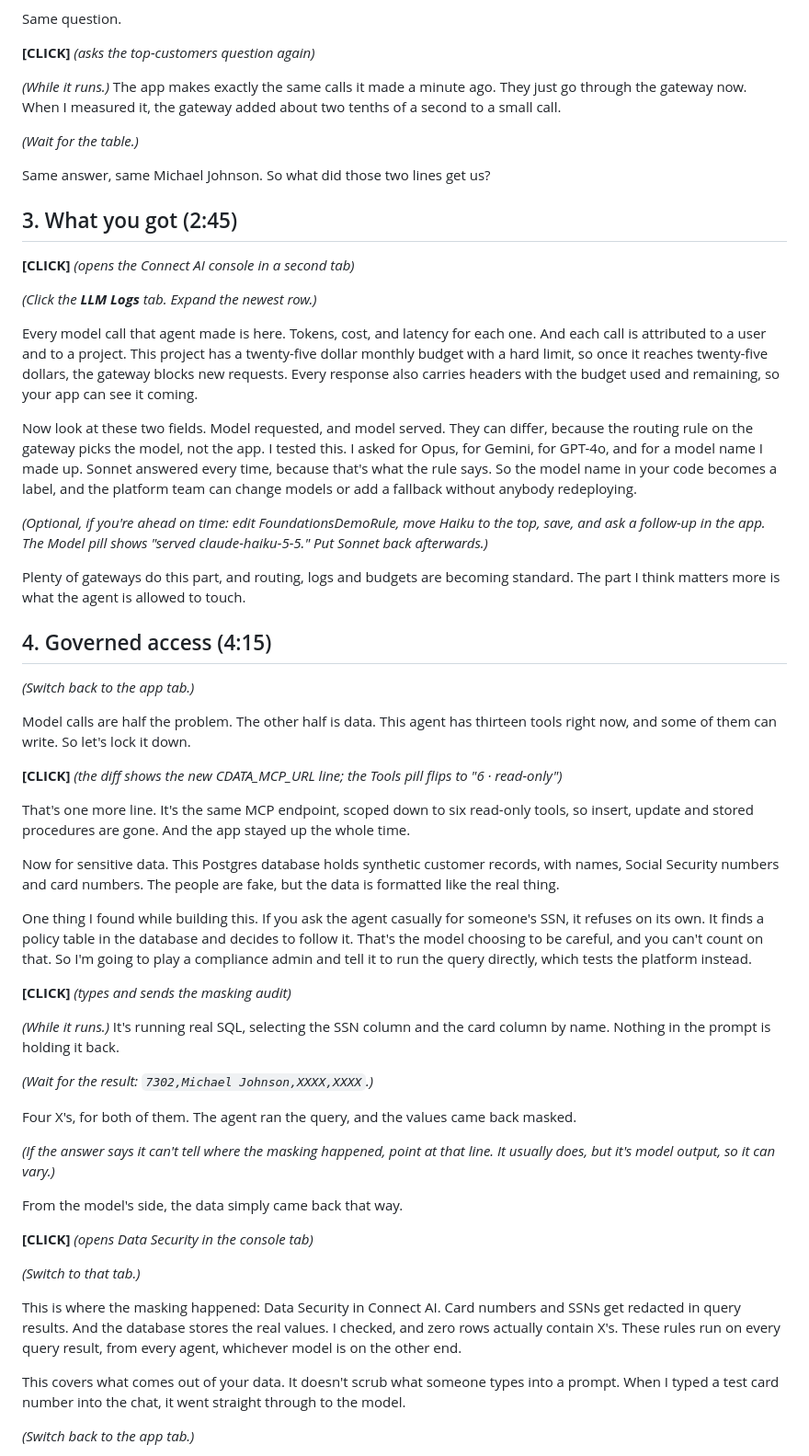
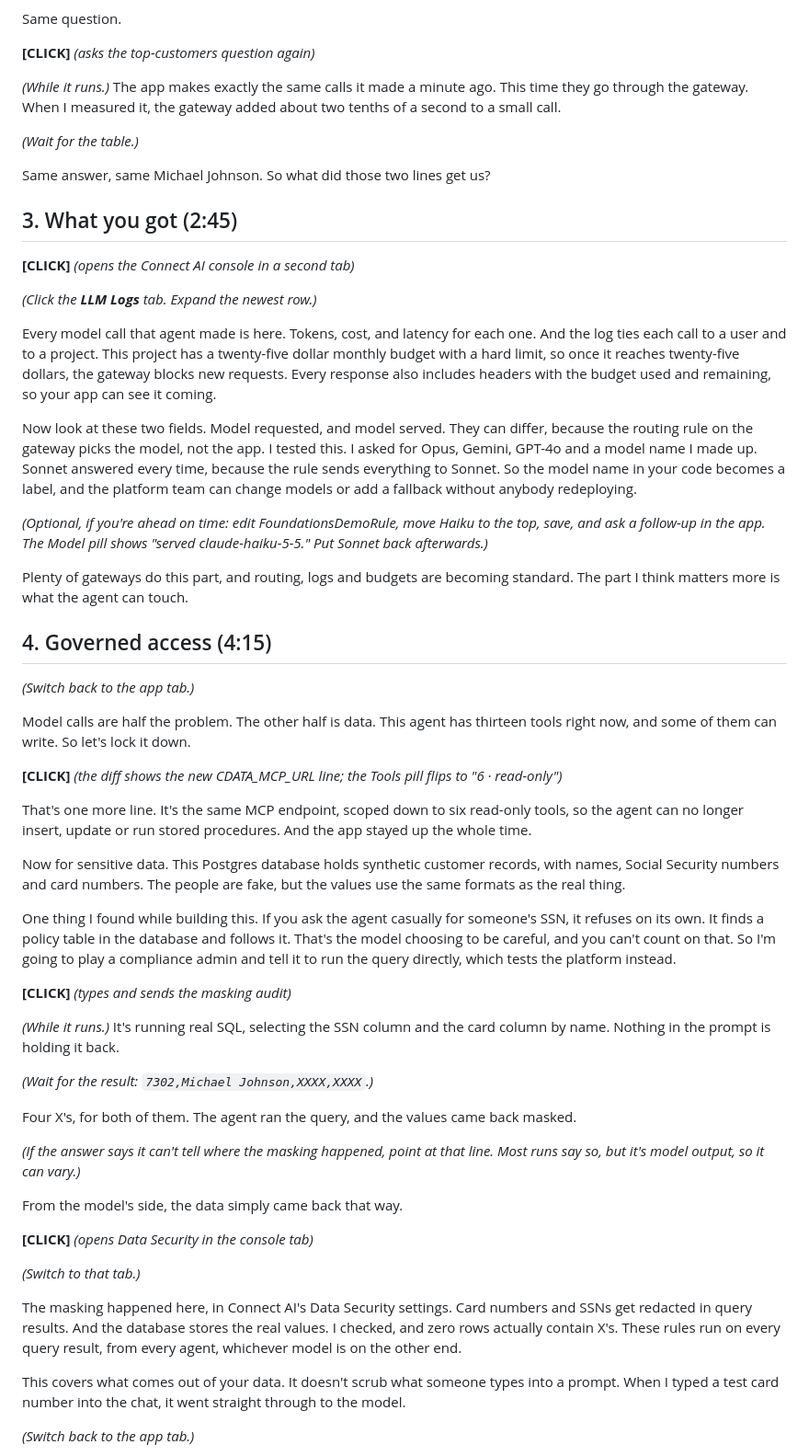
Before and after one commit to jerodj-cdata/connect-ai-render-starter, a Markdown page: demo/SCRIPT.md, the part around the change printed below. Shown: that part at 92% size. Rendered like a GitHub page.

Commit message:
chore: Clear the remaining Vale warnings in the Foundations demo script

```diff
--- a/demo/SCRIPT.md
+++ b/demo/SCRIPT.md
@@ -44,7 +44,7 @@ Same question.
 
 **[CLICK]** *(asks the top-customers question again)*
 
-*(While it runs.)* The app makes exactly the same calls it made a minute ago. They just go through the gateway now. When I measured it, the gateway added about two tenths of a second to a small call.
+*(While it runs.)* The app makes exactly the same calls it made a minute ago. This time they go through the gateway. When I measured it, the gateway added about two tenths of a second to a small call.
 
 *(Wait for the table.)*
 
@@ -56,13 +56,13 @@ Same answer, same Michael Johnson. So what did those two lines get us?
 
 *(Click the **LLM Logs** tab. Expand the newest row.)*
 
-Every model call that agent made is here. Tokens, cost, and latency for each one. And each call is attributed to a user and to a project. This project has a twenty-five dollar monthly budget with a hard limit, so once it reaches twenty-five dollars, the gateway blocks new requests. Every response also carries headers with the budget used and remaining, so your app can see it coming.
+Every model call that agent made is here. Tokens, cost, and latency for each one. And the log ties each call to a user and to a project. This project has a twenty-five dollar monthly budget with a hard limit, so once it reaches twenty-five dollars, the gateway blocks new requests. Every response also includes headers with the budget used and remaining, so your app can see it coming.
 
-Now look at these two fields. Model requested, and model served. They can differ, because the routing rule on the gateway picks the model, not the app. I tested this. I asked for Opus, for Gemini, for GPT-4o, and for a model name I made up. Sonnet answered every time, because that's what the rule says. So the model name in your code becomes a label, and the platform team can change models or add a fallback without anybody redeploying.
+Now look at these two fields. Model requested, and model served. They can differ, because the routing rule on the gateway picks the model, not the app. I tested this. I asked for Opus, Gemini, GPT-4o and a model name I made up. Sonnet answered every time, because the rule sends everything to Sonnet. So the model name in your code becomes a label, and the platform team can change models or add a fallback without anybody redeploying.
 
 *(Optional, if you're ahead on time: edit FoundationsDemoRule, move Haiku to the top, save, and ask a follow-up in the app. The Model pill shows "served claude-haiku-5-5." Put Sonnet back afterwards.)*
 
-Plenty of gateways do this part, and routing, logs and budgets are becoming standard. The part I think matters more is what the agent is allowed to touch.
+Plenty of gateways do this part, and routing, logs and budgets are becoming standard. The part I think matters more is what the agent can touch.
 
 ## 4. Governed access (4:15)
 
@@ -72,11 +72,11 @@ Model calls are half the problem. The other half is data. This agent has thirtee
 
 **[CLICK]** *(the diff shows the new CDATA_MCP_URL line; the Tools pill flips to "6 · read-only")*
 
-That's one more line. It's the same MCP endpoint, scoped down to six read-only tools, so insert, update and stored procedures are gone. And the app stayed up the whole time.
+That's one more line. It's the same MCP endpoint, scoped down to six read-only tools, so the agent can no longer insert, update or run stored procedures. And the app stayed up the whole time.
 
-Now for sensitive data. This Postgres database holds synthetic customer records, with names, Social Security numbers and card numbers. The people are fake, but the data is formatted like the real thing.
+Now for sensitive data. This Postgres database holds synthetic customer records, with names, Social Security numbers and card numbers. The people are fake, but the values use the same formats as the real thing.
 
-One thing I found while building this. If you ask the agent casually for someone's SSN, it refuses on its own. It finds a policy table in the database and decides to follow it. That's the model choosing to be careful, and you can't count on that. So I'm going to play a compliance admin and tell it to run the query directly, which tests the platform instead.
+One thing I found while building this. If you ask the agent casually for someone's SSN, it refuses on its own. It finds a policy table in the database and follows it. That's the model choosing to be careful, and you can't count on that. So I'm going to play a compliance admin and tell it to run the query directly, which tests the platform instead.
 
 **[CLICK]** *(types and sends the masking audit)*
 
@@ -86,7 +86,7 @@ One thing I found while building this. If you ask the agent casually for someone
 
 Four X's, for both of them. The agent ran the query, and the values came back masked.
 
-*(If the answer says it can't tell where the masking happened, point at that line. It usually does, but it's model output, so it can vary.)*
+*(If the answer says it can't tell where the masking happened, point at that line. Most runs say so, but it's model output, so it can vary.)*
 
 From the model's side, the data simply came back that way.
 
@@ -94,7 +94,7 @@ From the model's side, the data simply came back that way.
 
 *(Switch to that tab.)*
 
-This is where the masking happened: Data Security in Connect AI. Card numbers and SSNs get redacted in query results. And the database stores the real values. I checked, and zero rows actually contain X's. These rules run on every query result, from every agent, whichever model is on the other end.
+The masking happened here, in Connect AI's Data Security settings. Card numbers and SSNs get redacted in query results. And the database stores the real values. I checked, and zero rows actually contain X's. These rules run on every query result, from every agent, whichever model is on the other end.
 
 This covers what comes out of your data. It doesn't scrub what someone types into a prompt. When I typed a test card number into the chat, it went straight through to the model.
 
```
Also changed, not shown: other parts of demo/SCRIPT.md (+4 -4 lines).
